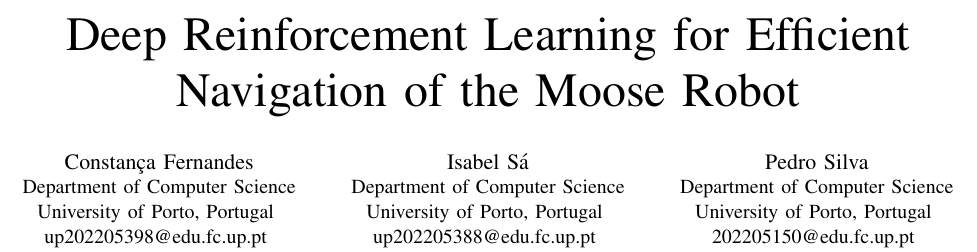
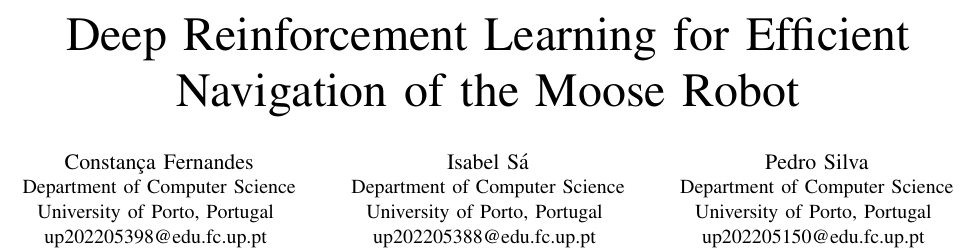
Before and after one commit to P-Silva1974746/Moose_Robot_Uneven_Terrain, a LaTeX paper (moose.tex): part of page 1 of 6, cut so that both start at the same text. Compiled offline with pdfLaTeX.

Commit message:
Atualizando arquivos LaTeX

```diff
--- a/moose.tex
+++ b/moose.tex
@@ -36,7 +36,7 @@
     \IEEEauthorblockA{
         Department of Computer Science \\
         University of Porto, Portugal \\
-        202205150@edu.fc.up.pt
+        up202205150@edu.fc.up.pt
     }
 }
 
```
Also changed, not shown: moose.pdf, 3 other files.
